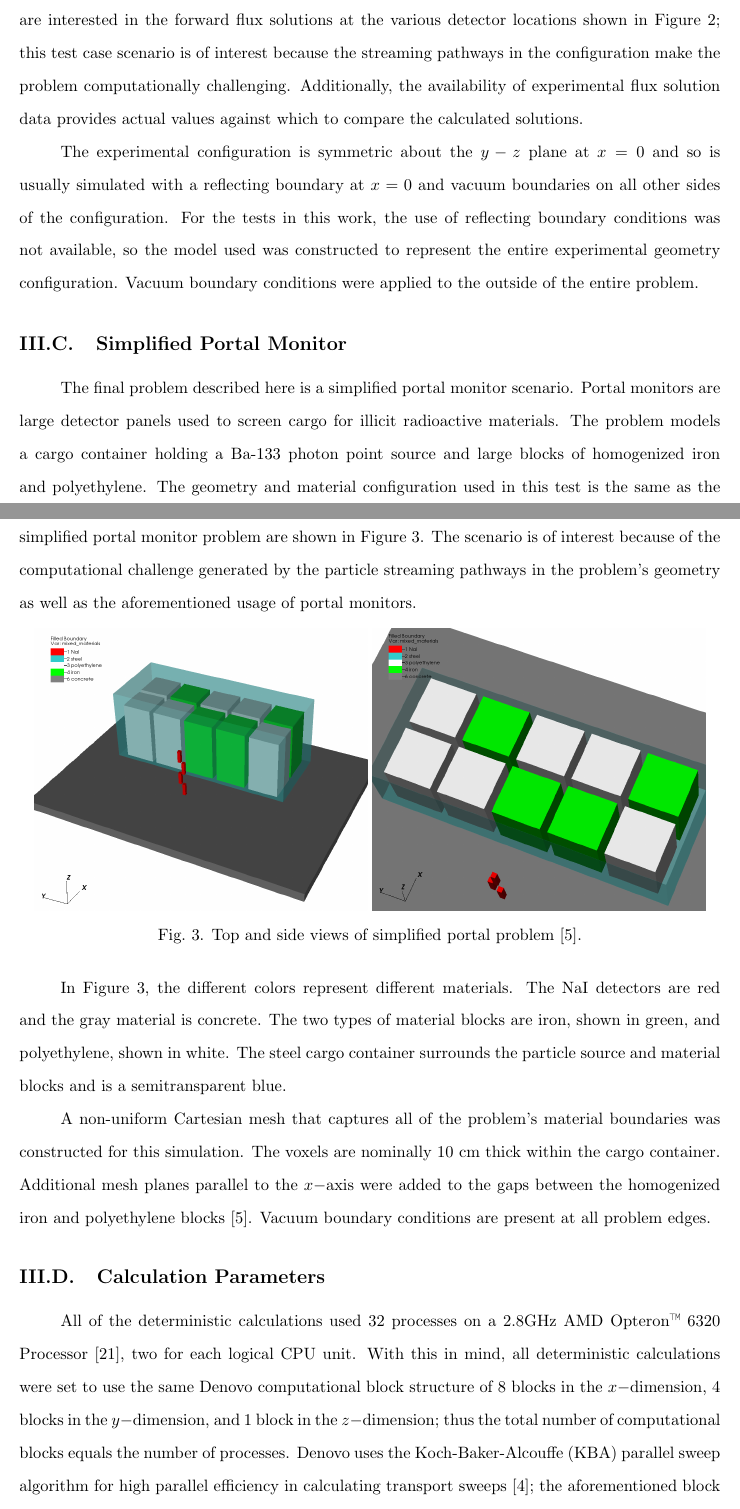
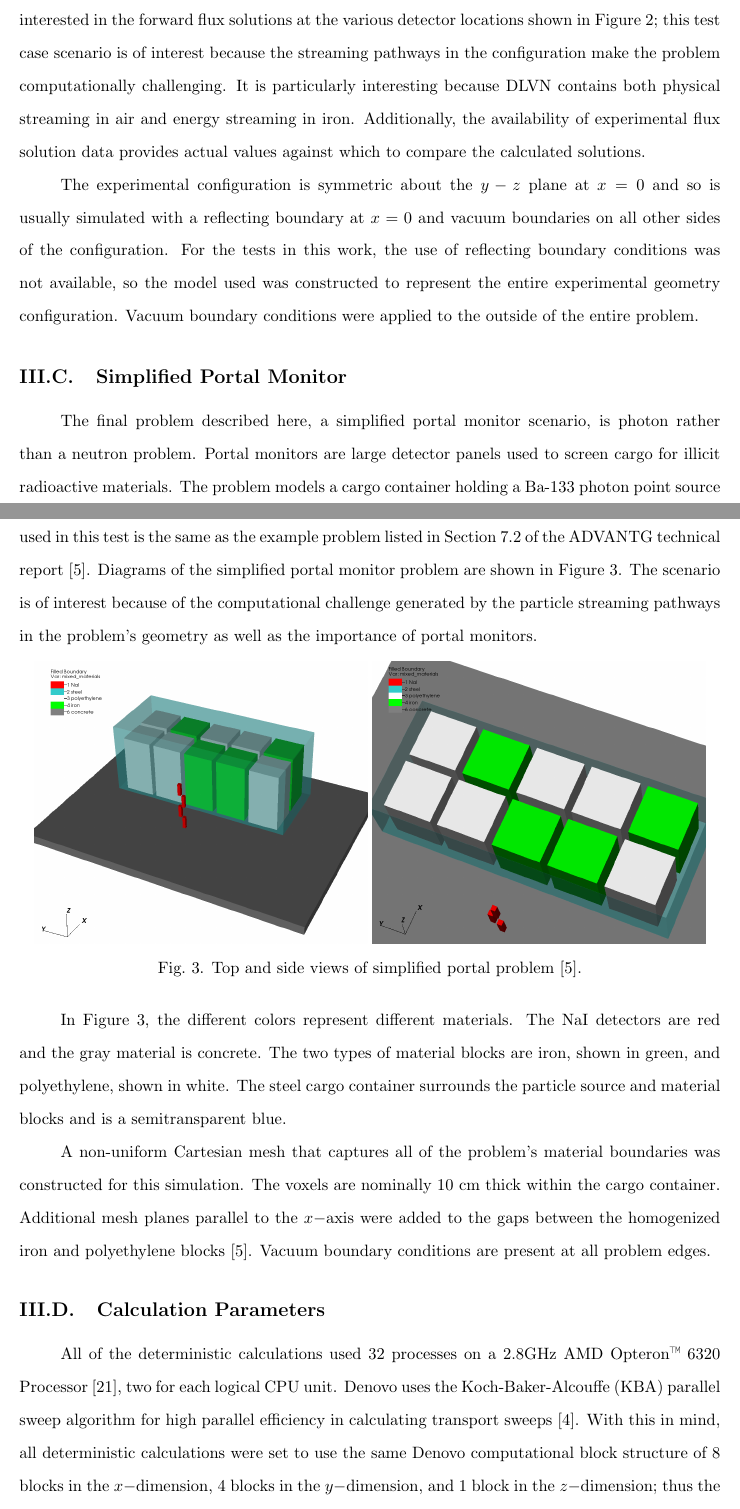
Before and after one commit to kellyrowland/ldo-mc-vr, a LaTeX paper (ldo-mc-vr.tex): two parts of pages 12 and 13 of 39, joined at a grey line, cut so that both start at the same text. Compiled offline with pdfLaTeX.

Commit message:
tweaks to the problem description section.

```diff
--- a/ldo-mc-vr.tex
+++ b/ldo-mc-vr.tex
@@ -560,7 +562,7 @@ source was approximated as a small volumetric source in the tests in this
 work. We are interested in the forward flux solutions at the various detector
 locations shown in Figure \ref{dlvn}; this test case scenario is of interest
 because the streaming pathways in the configuration make the problem computationally
-challenging. Additionally, the availability of experimental flux solution data
+challenging. It is particularly interesting because DLVN contains both physical streaming in air and energy streaming in iron. Additionally, the availability of experimental flux solution data
 provides actual values against which to compare the calculated solutions.
 
 The experimental configuration is symmetric about the $y-z$ plane at $x = 0$
@@ -573,7 +575,7 @@ Vacuum boundary conditions were applied to the outside of the entire problem.
 %%---------------------------------------------------------------------------%%
 \subsection{Simplified Portal Monitor}
 
-The final problem described here is a simplified portal monitor scenario.
+The final problem described here, a simplified portal monitor scenario, is photon rather than a neutron problem.
 Portal monitors are large detector panels used to screen cargo for illicit
 radioactive materials. The problem models a cargo container holding a Ba-133
 photon point source and large blocks of homogenized iron and polyethylene.
@@ -582,7 +584,8 @@ example problem listed in Section 7.2 of the ADVANTG technical report
 \cite{advantg}. Diagrams of the simplified portal monitor problem are shown in
 Figure \ref{p1}. The scenario is of interest because of the computational
 challenge generated by the particle streaming pathways in the problem's
-geometry as well as the aforementioned usage of portal monitors.
+geometry as well as the importance of portal monitors.
+% there wasn't anything aforementioned. Is there something specific you'd like to point out?
 
 \begin{figure}[!htb]
 \centering
@@ -614,13 +617,12 @@ edges.
 
 All of the deterministic calculations used 32 processes on a 2.8GHz AMD
 Opteron\texttrademark\ 6320 Processor \cite{amd}, two for each logical CPU
-unit. With this in mind, all deterministic calculations were set to use the
+unit. Denovo uses the Koch-Baker-Alcouffe (KBA) parallel sweep algorithm for high
+parallel efficiency in calculating transport sweeps \cite{denovo}. With this in mind, all deterministic calculations were set to use the
 same Denovo computational block structure of 8 blocks in the $x-$dimension, 4
 blocks in the $y-$dimension, and 1 block in the $z-$dimension;
 thus the total number of computational blocks equals the number of processes.
-Denovo uses the Koch-Baker-Alcouffe (KBA) parallel sweep algorithm for high
-parallel efficiency in calculating transport sweeps \cite{denovo}; the
-aforementioned block structure was chosen to achieve the same parallel
+This block structure was chosen to achieve the same parallel
 decomposition among all test case deterministic simulations.
 
 All but one of the test cases use the same coarse energy group structure
```
Also changed, not shown: ldo-mc-vr.tex (22 more changed lines).
